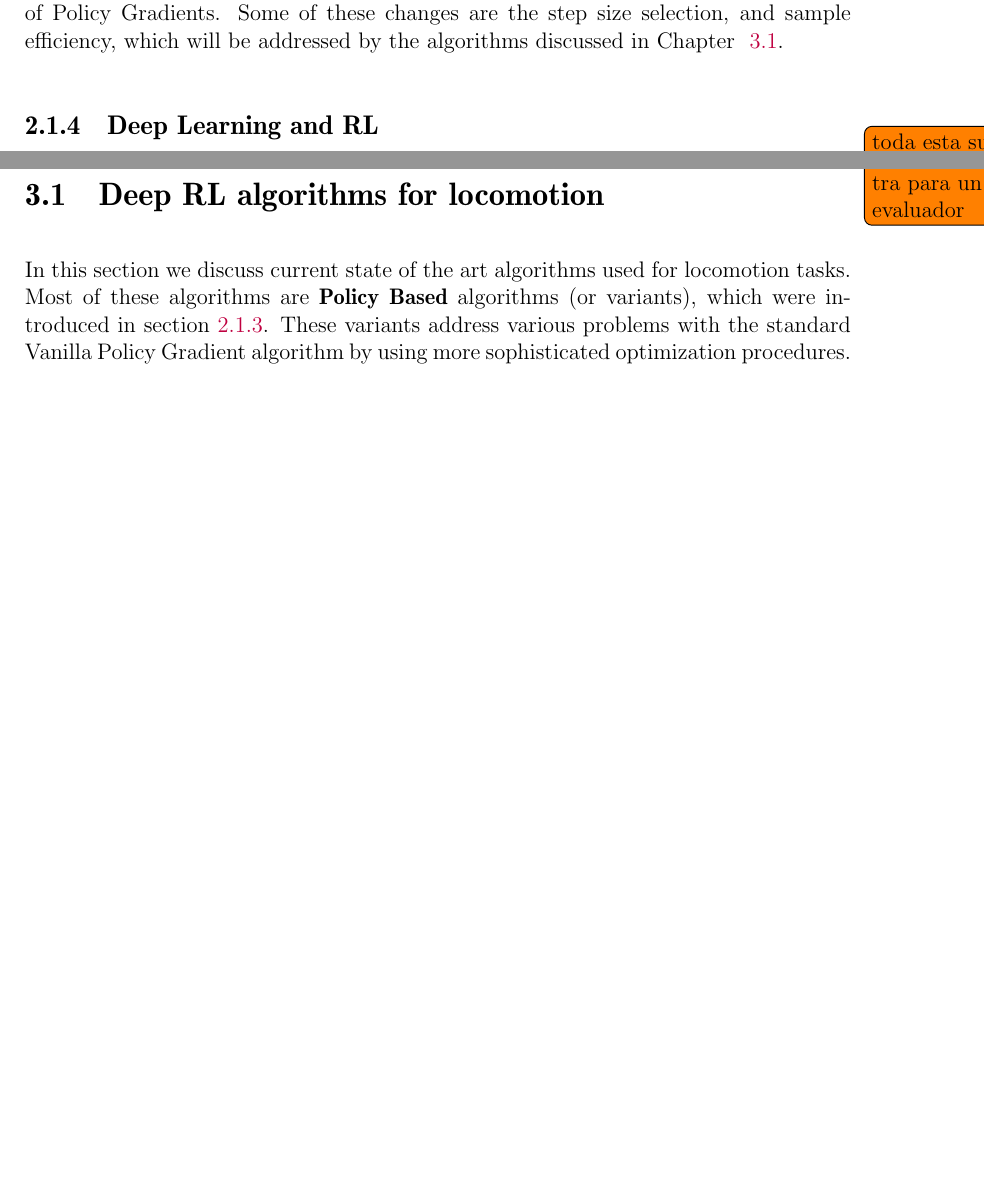
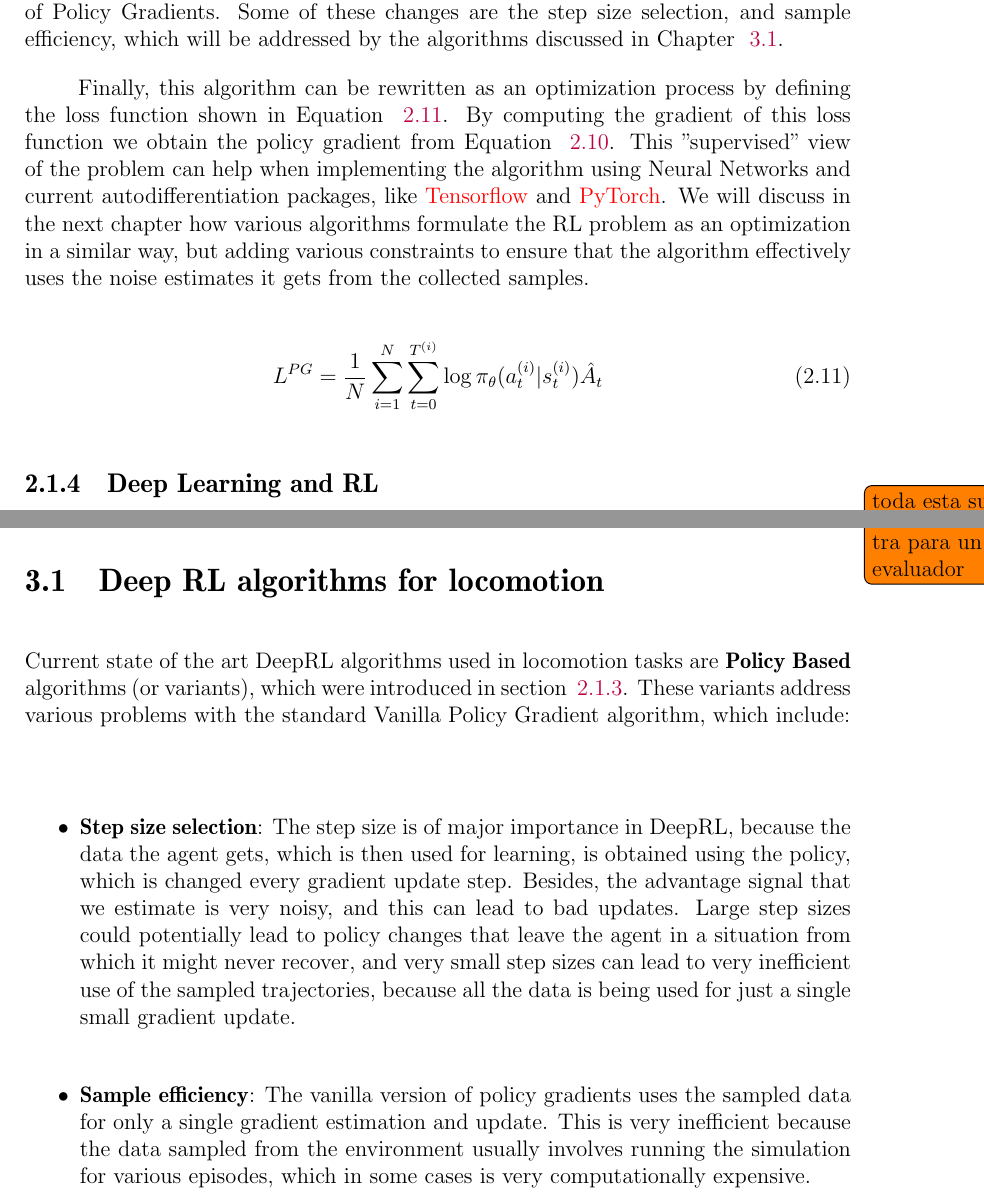
Before and after one commit to wpumacay/msc_qualif_doc, a LaTeX thesis (qualif-doc.tex, which reads chapters/chapter_2/chapter_2.tex, chapters/chapter_3/chapter_3.tex): two parts of pages 22 and 30 of 61 before the commit and two parts of pages 22 and 30 of 63 after it, joined at a grey line, cut so that both start at the same text, the shorter picture padded with empty space. Compiled offline with pdfLaTeX.

Commit message:
[UPDATE]: updated ch2. policy gradients section

```diff
--- a/chapters/chapter_2/chapter_2.tex
+++ b/chapters/chapter_2/chapter_2.tex
@@ -279,6 +279,23 @@ This algorithm forms the basis of various state of the art DeepRL algorithms, wh
 make various changes to account for issues that arise using this basic version of
 Policy Gradients. Some of these changes are the step size selection, and sample
 efficiency, which will be addressed by the algorithms discussed in Chapter ~\ref{sec:ch3_deeprl_algorithms}.
+
+Finally, this algorithm can be rewritten as an optimization process by defining the
+loss function shown in Equation ~\ref{eq:ch2_vpg_loss}. By computing the gradient
+of this loss function we obtain the policy gradient from Equation ~\ref{eq:ch2_vanilla_policy_gradient}.
+This "supervised" view of the problem can help when implementing the algorithm
+using Neural Networks and current autodifferentiation packages, like \href{https://tensorflow.org}{Tensorflow}
+and \href{https://pytorch.org}{PyTorch}. We will discuss in the next chapter how
+various algorithms formulate the RL problem as an optimization in a similar way,
+but adding various constraints to ensure that the algorithm effectively uses the
+noise estimates it gets from the collected samples.
+
+\begin{equation} \label{eq:ch2_vpg_loss}
+    L^{PG} = \frac{1}{N}
+                    \sum_{i=1}^{N} \sum_{t=0}^{T^{(i)}}
+                            \log \pi_{\theta}
+                                    ( a_{t}^{(i)} | s_{t}^{(i)} ) \hat A_{t}
+\end{equation}
 
 \subsection{Deep Learning and RL}
 \todo{toda esta subsection no tiene referencias}
--- a/chapters/chapter_3/chapter_3.tex
+++ b/chapters/chapter_3/chapter_3.tex
@@ -57,11 +57,27 @@ used for locomotion tasks.
 
 \section{Deep RL algorithms for locomotion} \label{sec:ch3_deeprl_algorithms}
 
-In this section we discuss current state of the art algorithms used for locomotion
-tasks. Most of these algorithms are \textbf{Policy Based} algorithms (or variants),
-which were introduced in section \ref{ref:subs:ch2:PolicyBasedMethods}. These
-variants address various problems with the standard Vanilla Policy Gradient algorithm
-by using more sophisticated optimization procedures.
+Current state of the art DeepRL algorithms used in locomotion tasks are \textbf{Policy Based}
+algorithms (or variants), which were introduced in section ~\ref{ref:subs:ch2:PolicyBasedMethods}.
+These variants address various problems with the standard Vanilla Policy Gradient algorithm,
+which include:
+
+\begin{itemize}
+    \item \textbf{Step size selection}: The step size is of major importance in DeepRL,
+          because the data the agent gets, which is then used for learning, is obtained
+          using the policy, which is changed every gradient update step. Besides, the advantage
+          signal that we estimate is very noisy, and this can lead to bad updates. Large
+          step sizes could potentially lead to policy changes that leave the agent in
+          a situation from which it might never recover, and very small step sizes
+          can lead to very inefficient use of the sampled trajectories, because all
+          the data is being used for just a single small gradient update.
+
+    \item \textbf{Sample efficiency}: The vanilla version of policy gradients uses
+          the sampled data for only a single gradient estimation and update. This is
+          very inefficient because the data sampled from the environment usually involves
+          running the simulation for various episodes, which in some cases is very
+          computationally expensive.
+\end{itemize}
 
 \subsection{Natural Policy Gradients}
 
```
Also changed, not shown: chapters/chapter_2/chapter_2_algs.tex (+4 -4 lines), chapters/chapter_2/chapter_2_figs.tex (+1 -1 lines), chapters/chapter_3/chapter_3_algs.tex (added, +3 -0 lines), qualif-doc.bib (+14 -0 lines), chapters/chapter_2/chapter_2.tex (11 more changed lines).
